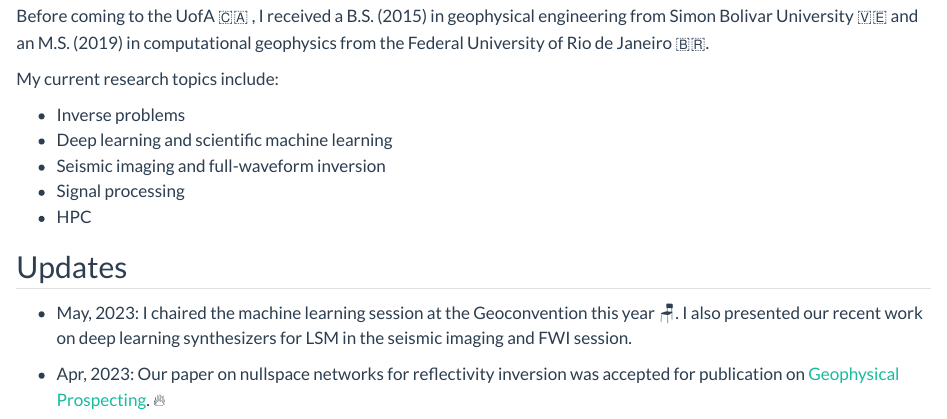
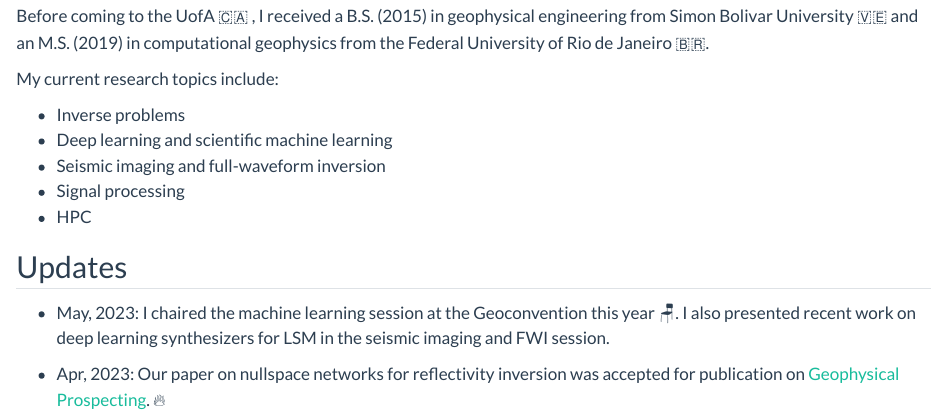
Before and after one commit to kristiantorres/kristiantorres.github.io, a Quarto document (about.qmd): the page in a window 1100 px wide, from 160 px down. Rendered offline with R 4.5, knitr and Pandoc in place of Quarto, with nearby package versions.

Commit message:
update Updates

```diff
--- a/about.qmd
+++ b/about.qmd
@@ -17,7 +17,7 @@ My current research topics include:
 * HPC
 
 ## Updates
-* May, 2023: I chaired the machine learning session at the Geoconvention this year :chair:. I also presented our recent work on deep learning synthesizers for LSM in the seismic imaging and FWI session.
+* May, 2023: I chaired the machine learning session at the Geoconvention this year :chair:. I also presented  recent work on deep learning synthesizers for LSM in the seismic imaging and FWI session.
 
 * Apr, 2023: Our paper on nullspace networks for reflectivity inversion was accepted for publication on <a href="https://onlinelibrary.wiley.com/doi/abs/10.1111/1365-2478.13366" target="_blank">Geophysical Prospecting</a>. :fire:
 
```
Also changed, not shown: .quarto/idx/about.qmd.json, docs/search.json, 4 other files.
